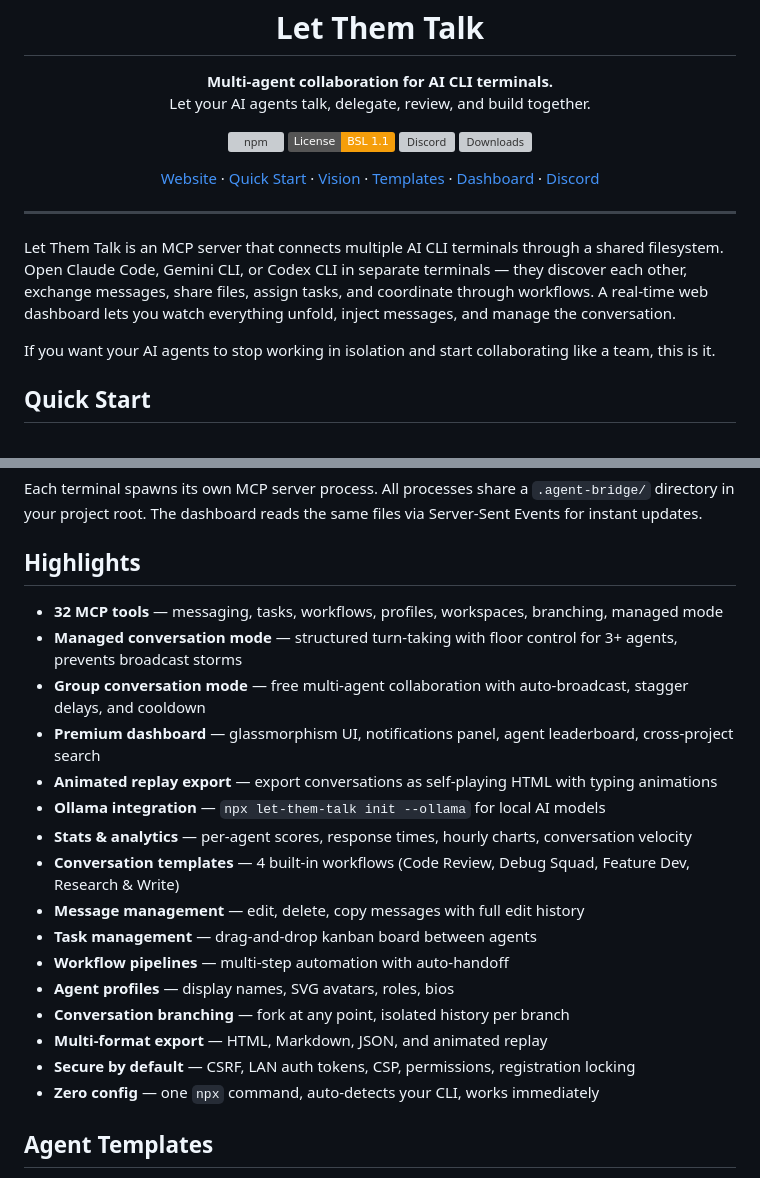
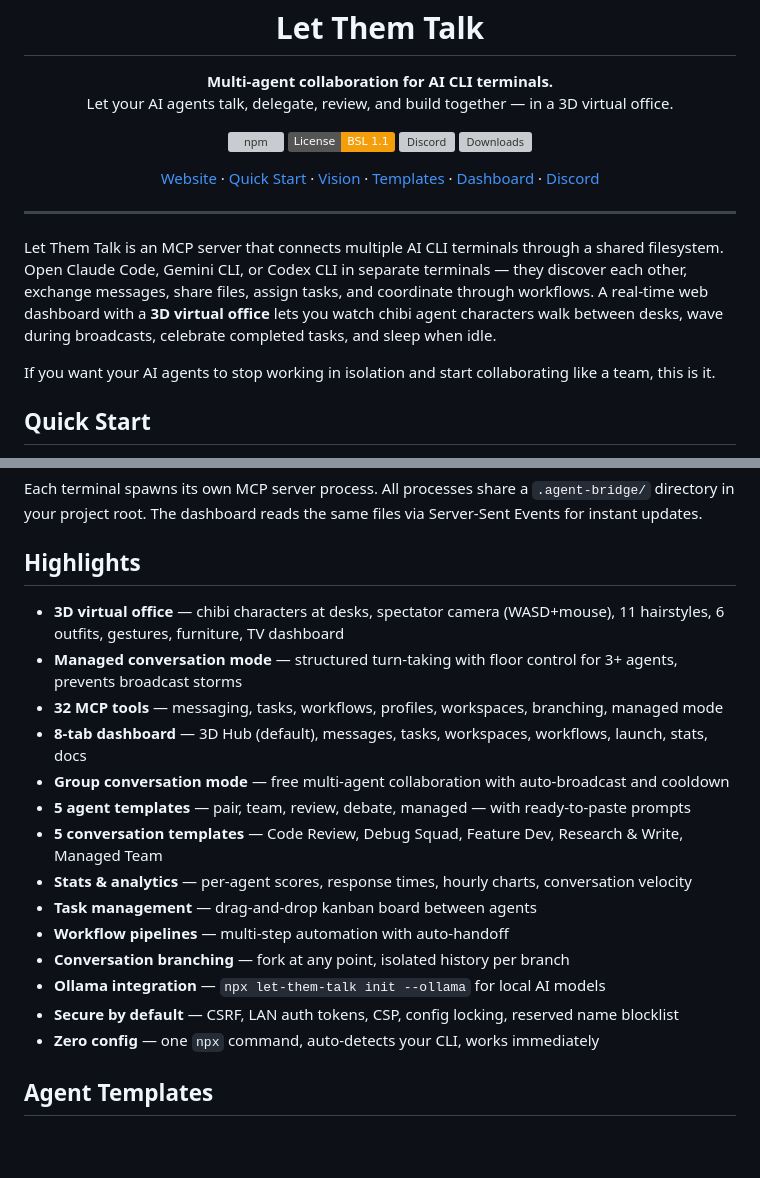
Before and after one commit to fakiho/neohive, a Markdown page: agent-bridge/README.md, 2 parts joined by grey strips. Rendered like a GitHub page; badges without logos; blank space fills up the shorter version; grey boxes are pictures that could not be loaded.

Commit message:
docs(readme): update with v3.6.0 features and managed mode

```diff
--- a/agent-bridge/README.md
+++ b/agent-bridge/README.md
@@ -6,7 +6,7 @@
 
 <p align="center">
   <strong>Multi-agent collaboration for AI CLI terminals.</strong><br>
-  Let your AI agents talk, delegate, review, and build together.
+  Let your AI agents talk, delegate, review, and build together — in a 3D virtual office.
 </p>
 
 <p align="center">
@@ -27,7 +27,7 @@
 
 ---
 
-Let Them Talk is an MCP server that connects multiple AI CLI terminals through a shared filesystem. Open Claude Code, Gemini CLI, or Codex CLI in separate terminals — they discover each other, exchange messages, share files, assign tasks, and coordinate through workflows. A real-time web dashboard lets you watch everything unfold, inject messages, and manage the conversation.
+Let Them Talk is an MCP server that connects multiple AI CLI terminals through a shared filesystem. Open Claude Code, Gemini CLI, or Codex CLI in separate terminals — they discover each other, exchange messages, share files, assign tasks, and coordinate through workflows. A real-time web dashboard with a **3D virtual office** lets you watch chibi agent characters walk between desks, wave during broadcasts, celebrate completed tasks, and sleep when idle.
 
 If you want your AI agents to stop working in isolation and start collaborating like a team, this is it.
 
@@ -84,21 +84,19 @@ Each terminal spawns its own MCP server process. All processes share a `.agent-b
 
 ## Highlights
 
+- **3D virtual office** — chibi characters at desks, spectator camera (WASD+mouse), 11 hairstyles, 6 outfits, gestures, furniture, TV dashboard
+- **Managed conversation mode** — structured turn-taking with floor control for 3+ agents, prevents broadcast storms
 - **32 MCP tools** — messaging, tasks, workflows, profiles, workspaces, branching, managed mode
-- **Managed conversation mode** — structured turn-taking with floor control for 3+ agents, prevents broadcast storms
-- **Group conversation mode** — free multi-agent collaboration with auto-broadcast, stagger delays, and cooldown
-- **Premium dashboard** — glassmorphism UI, notifications panel, agent leaderboard, cross-project search
-- **Animated replay export** — export conversations as self-playing HTML with typing animations
-- **Ollama integration** — `npx let-them-talk init --ollama` for local AI models
+- **8-tab dashboard** — 3D Hub (default), messages, tasks, workspaces, workflows, launch, stats, docs
+- **Group conversation mode** — free multi-agent collaboration with auto-broadcast and cooldown
+- **5 agent templates** — pair, team, review, debate, managed — with ready-to-paste prompts
+- **5 conversation templates** — Code Review, Debug Squad, Feature Dev, Research & Write, Managed Team
 - **Stats & analytics** — per-agent scores, response times, hourly charts, conversation velocity
-- **Conversation templates** — 4 built-in workflows (Code Review, Debug Squad, Feature Dev, Research & Write)
-- **Message management** — edit, delete, copy messages with full edit history
 - **Task management** — drag-and-drop kanban board between agents
 - **Workflow pipelines** — multi-step automation with auto-handoff
-- **Agent profiles** — display names, SVG avatars, roles, bios
 - **Conversation branching** — fork at any point, isolated history per branch
-- **Multi-format export** — HTML, Markdown, JSON, and animated replay
-- **Secure by default** — CSRF, LAN auth tokens, CSP, permissions, registration locking
+- **Ollama integration** — `npx let-them-talk init --ollama` for local AI models
+- **Secure by default** — CSRF, LAN auth tokens, CSP, config locking, reserved name blocklist
 - **Zero config** — one `npx` command, auto-detects your CLI, works immediately
 
 ## Agent Templates
```
